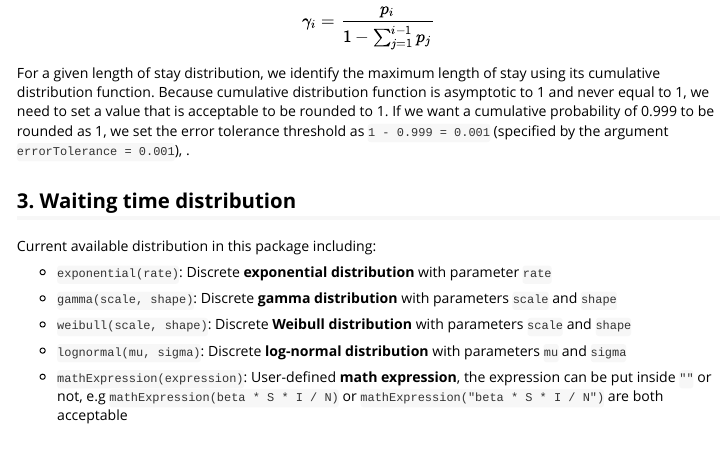
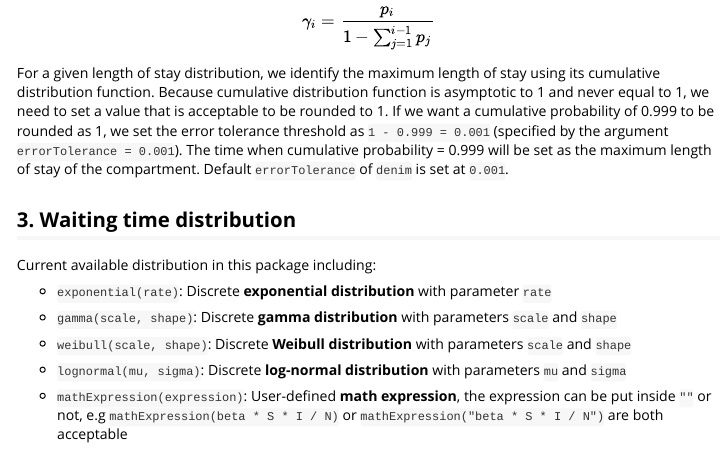
Before and after one commit to thinhong/denim, an R Markdown document (vignettes/denim.Rmd): the page in a window 1100 px wide, from 3270 px down. Rendered offline with R 4.5, knitr and Pandoc, with nearby package versions; some code elsewhere in the file could not run offline.

Commit message:
fix: add more vignette

```diff
--- a/vignettes/denim.Rmd
+++ b/vignettes/denim.Rmd
@@ -215,7 +215,7 @@ Let $R_1 + R_2 + R_3 + R_4 = \Sigma R$. We have $\frac{R_1}{\Sigma R} = p_1$, $\
 
 $$\gamma_{i} = \frac{p_i}{1 - \sum_{j=1}^{i-1}p_j}$$
 
-For a given length of stay distribution, we identify the maximum length of stay using its cumulative distribution function. Because cumulative distribution function is asymptotic to 1 and never equal to 1, we need to set a value that is acceptable to be rounded to 1. If we want a cumulative probability of 0.999 to be rounded as 1, we set the error tolerance threshold as `1 - 0.999 = 0.001` (specified by the argument `errorTolerance = 0.001`), .
+For a given length of stay distribution, we identify the maximum length of stay using its cumulative distribution function. Because cumulative distribution function is asymptotic to 1 and never equal to 1, we need to set a value that is acceptable to be rounded to 1. If we want a cumulative probability of 0.999 to be rounded as 1, we set the error tolerance threshold as `1 - 0.999 = 0.001` (specified by the argument `errorTolerance = 0.001`). The time when cumulative probability = 0.999 will be set as the maximum length of stay of the compartment. Default `errorTolerance` of `denim` is set at `0.001`.
 
 ## 3. Waiting time distribution
 
```
